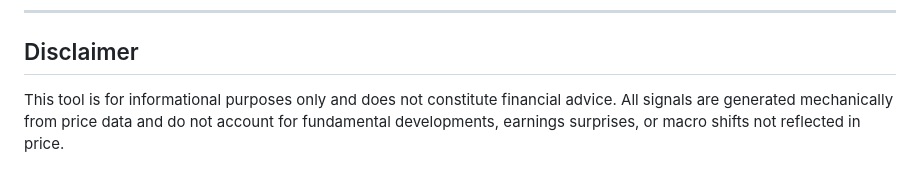
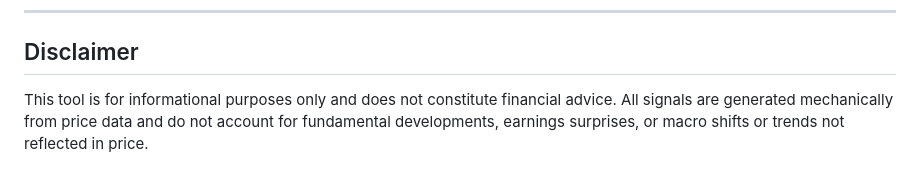
Before and after one commit to codas0/market_entry_scanner, a Markdown page: README.md, the part around the change. GitHub-like rendering.

Commit message:
Update disclaimer for clarity on macro shifts
Clarified disclaimer regarding macro shifts or trends.

```diff
--- a/README.md
+++ b/README.md
@@ -121,4 +121,4 @@ open http://localhost:8080
 
 ## Disclaimer
 
-This tool is for informational purposes only and does not constitute financial advice. All signals are generated mechanically from price data and do not account for fundamental developments, earnings surprises, or macro shifts not reflected in price.
+This tool is for informational purposes only and does not constitute financial advice. All signals are generated mechanically from price data and do not account for fundamental developments, earnings surprises, or macro shifts or trends not reflected in price.
```
